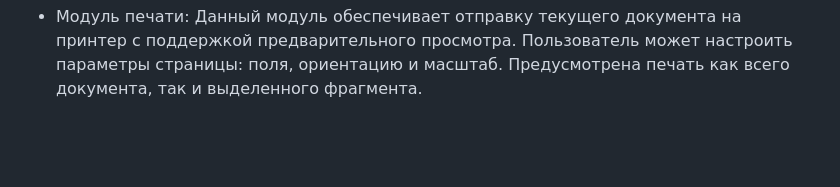
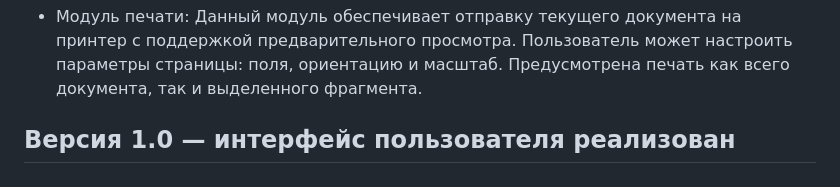
Before and after one commit to DianaPetrichuk/notepad-spellcheck-PPPI, a Markdown page: README.md, the part around the change. GitHub-like rendering; blank space fills up the shorter version.

```diff
--- a/README.md
+++ b/README.md
@@ -23,3 +23,5 @@
 - Модуль настроек: Модуль обеспечивает сохранение и загрузку пользовательских предпочтений: выбранная тема, шрифт, размер шрифта, язык проверки орфографии и прочие параметры. Настройки сохраняются в конфигурационном файле и автоматически применяются при следующем запуске приложения.
 
 - Модуль печати: Данный модуль обеспечивает отправку текущего документа на принтер с поддержкой предварительного просмотра. Пользователь может настроить параметры страницы: поля, ориентацию и масштаб. Предусмотрена печать как всего документа, так и выделенного фрагмента.
+
+## Версия 1.0 — интерфейс пользователя реализован
```
